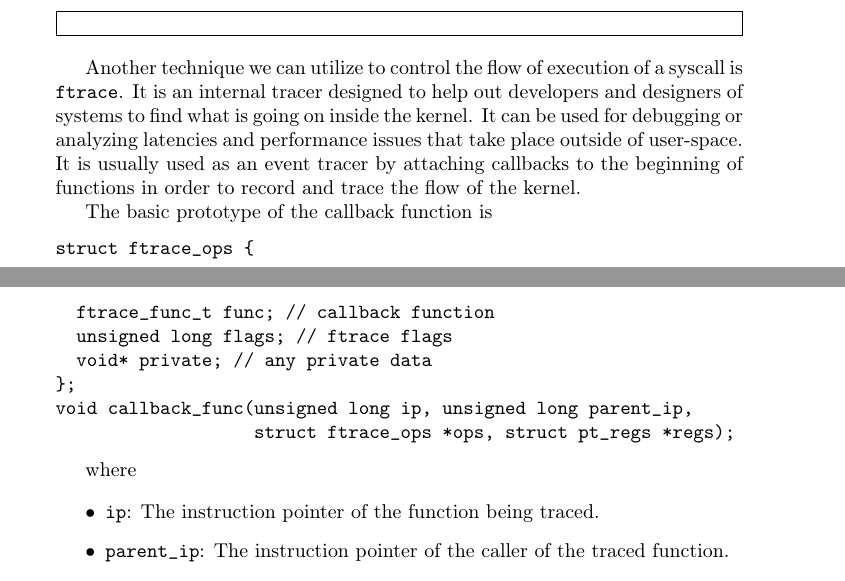
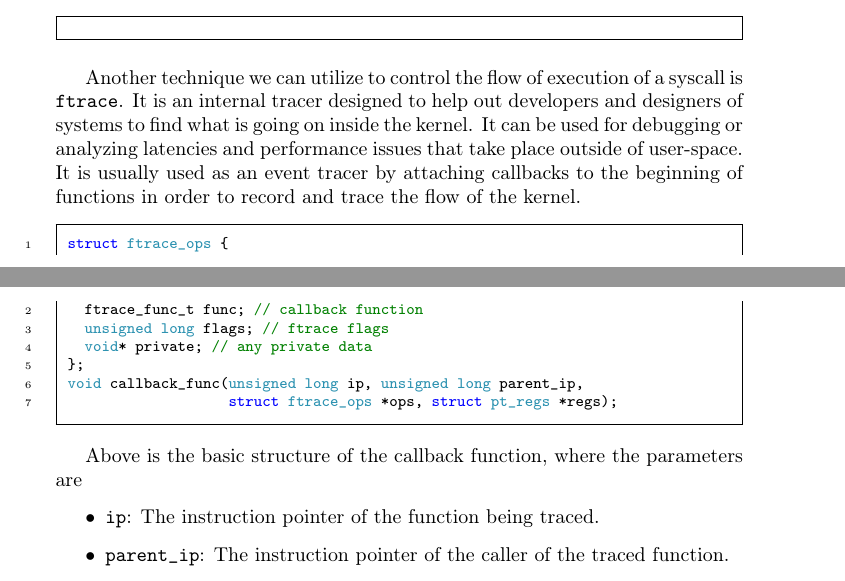
Before and after one commit to sysprog21/lkmpg, a LaTeX book (lkmpg.tex): two parts of pages 39 and 40 of 57, joined at a grey line, cut so that both start at the same text. Compiled offline with pdfLaTeX.

Commit message:
change callback func description

```diff
--- a/lkmpg.tex
+++ b/lkmpg.tex
@@ -1559,8 +1559,7 @@ It is an internal tracer designed to help out developers and designers of system
 It can be used for debugging or analyzing latencies and performance issues that take place outside of user-space.
 It is usually used as an event tracer by attaching callbacks to the beginning of functions in order to record and trace the flow of the kernel.
 
-The basic prototype of the callback function is
-\begin{verbatim}
+\begin{code}
 struct ftrace_ops {
   ftrace_func_t func; // callback function
   unsigned long flags; // ftrace flags
@@ -1568,9 +1567,9 @@ struct ftrace_ops {
 };
 void callback_func(unsigned long ip, unsigned long parent_ip,
                    struct ftrace_ops *ops, struct pt_regs *regs);
-\end{verbatim}
-
-where
+\end{code}
+
+Above is the basic structure of the callback function, where the parameters are
 
 \begin{itemize}
   \item \cpp|ip|: The instruction pointer of the function being traced.
```
